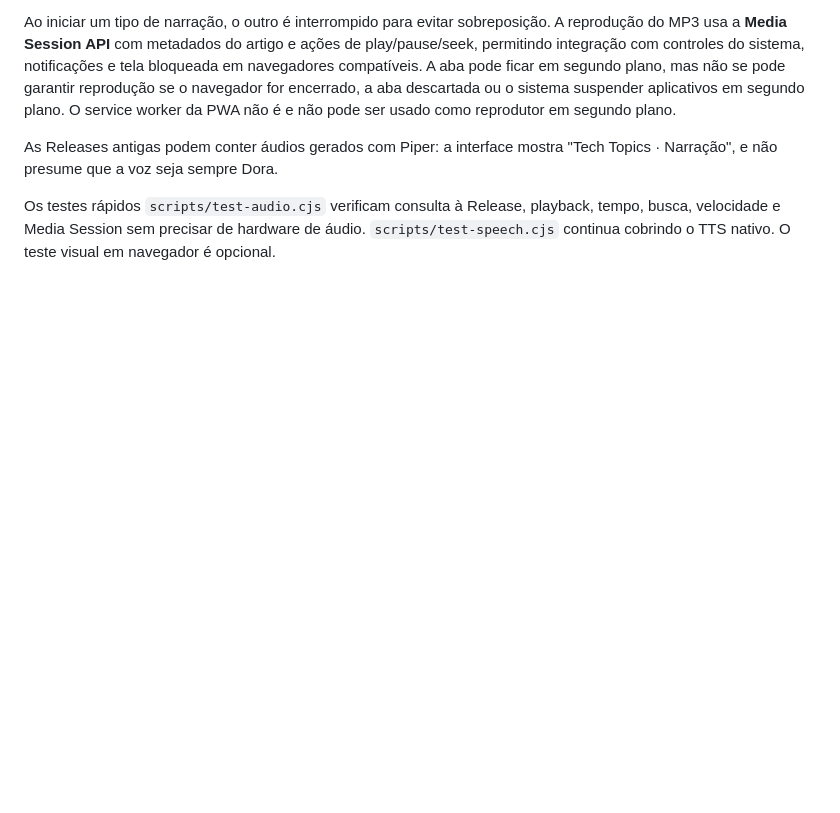
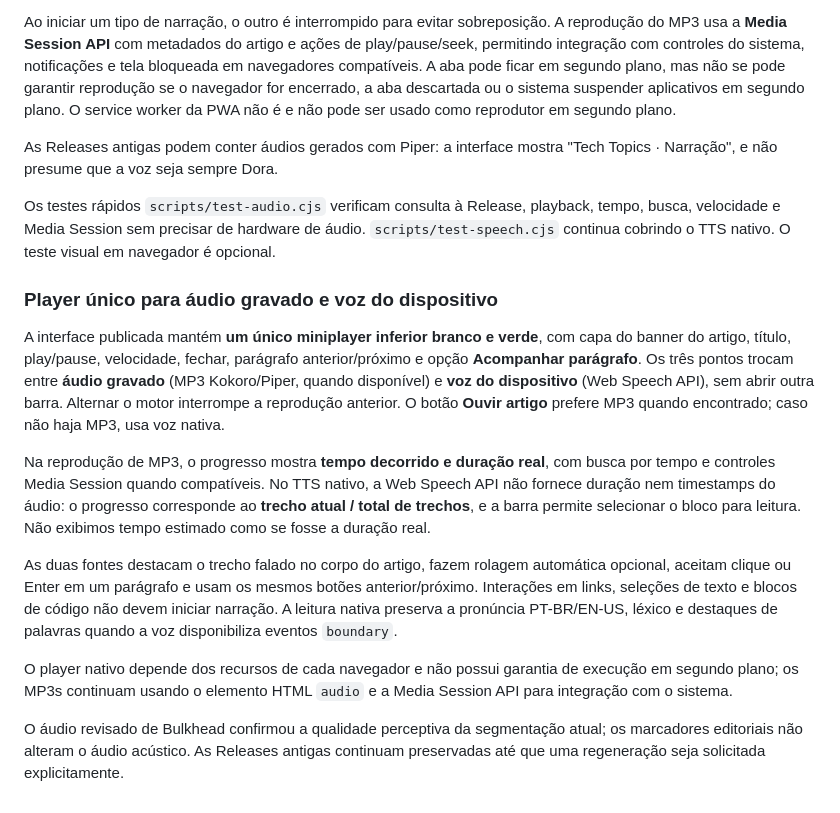
Before and after one commit to joaovpimenta/tech-topics, a Markdown page: docs/TTS.md, the part around the change. GitHub-like rendering; blank space fills up the shorter version.

Commit message:
docs(audio): document shared native/MP3 player and honest native paragraph progress

```diff
--- a/docs/TTS.md
+++ b/docs/TTS.md
@@ -210,3 +210,36 @@ Os testes rápidos `scripts/test-audio.cjs` verificam consulta à Release,
 playback, tempo, busca, velocidade e Media Session sem precisar de
 hardware de áudio. `scripts/test-speech.cjs` continua cobrindo o TTS
 nativo. O teste visual em navegador é opcional.
+
+### Player único para áudio gravado e voz do dispositivo
+
+A interface publicada mantém **um único miniplayer inferior branco e verde**,
+com capa do banner do artigo, título, play/pause, velocidade, fechar,
+parágrafo anterior/próximo e opção **Acompanhar parágrafo**. Os três pontos
+trocam entre **áudio gravado** (MP3 Kokoro/Piper, quando disponível) e
+**voz do dispositivo** (Web Speech API), sem abrir outra barra. Alternar
+o motor interrompe a reprodução anterior. O botão **Ouvir artigo**
+prefere MP3 quando encontrado; caso não haja MP3, usa voz nativa.
+
+Na reprodução de MP3, o progresso mostra **tempo decorrido e duração real**,
+com busca por tempo e controles Media Session quando compatíveis. No TTS
+nativo, a Web Speech API não fornece duração nem timestamps do áudio:
+o progresso corresponde ao **trecho atual / total de trechos**, e a barra
+permite selecionar o bloco para leitura. Não exibimos tempo estimado
+como se fosse a duração real.
+
+As duas fontes destacam o trecho falado no corpo do artigo, fazem rolagem
+automática opcional, aceitam clique ou Enter em um parágrafo e usam os
+mesmos botões anterior/próximo. Interações em links, seleções de texto
+e blocos de código não devem iniciar narração. A leitura nativa preserva
+a pronúncia PT-BR/EN-US, léxico e destaques de palavras quando a voz
+disponibiliza eventos `boundary`.
+
+O player nativo depende dos recursos de cada navegador e não possui
+garantia de execução em segundo plano; os MP3s continuam usando o elemento
+HTML `audio` e a Media Session API para integração com o sistema.
+
+O áudio revisado de Bulkhead confirmou a qualidade perceptiva da
+segmentação atual; os marcadores editoriais não alteram o áudio acústico.
+As Releases antigas continuam preservadas até que uma regeneração
+seja solicitada explicitamente.
```
